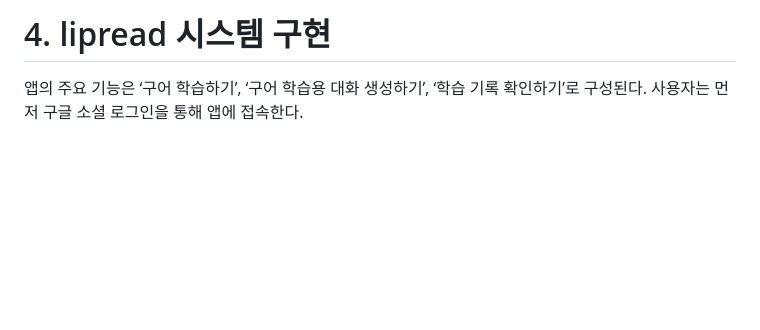
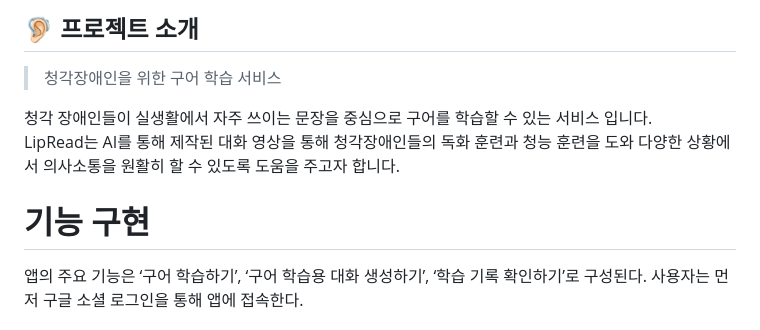
Before and after one commit to sookmyung-graduation-project-2023/lipread, a Markdown page: README.md, the part around the change. Rendered like a GitHub page; blank space fills up the shorter version.

```diff
--- a/README.md
+++ b/README.md
@@ -1,4 +1,10 @@
-# 4. lipread 시스템 구현
+## 🦻🏻 프로젝트 소개
+> 청각장애인을 위한 구어 학습 서비스
+
+청각 장애인들이 실생활에서 자주 쓰이는 문장을 중심으로 구어를 학습할 수 있는 서비스 입니다.
+LipRead는 AI를 통해 제작된 대화 영상을 통해 청각장애인들의 독화 훈련과 청능 훈련을 도와 다양한 상황에서 의사소통을 원활히 할 수 있도록 도움을 주고자 합니다.
+
+# 기능 구현
 앱의 주요 기능은 ‘구어 학습하기’, ‘구어 학습용 대화 생성하기’, ‘학습 기록 확인하기’로 구성된다.
 사용자는 먼저 구글 소셜 로그인을 통해 앱에 접속한다.
 
```
